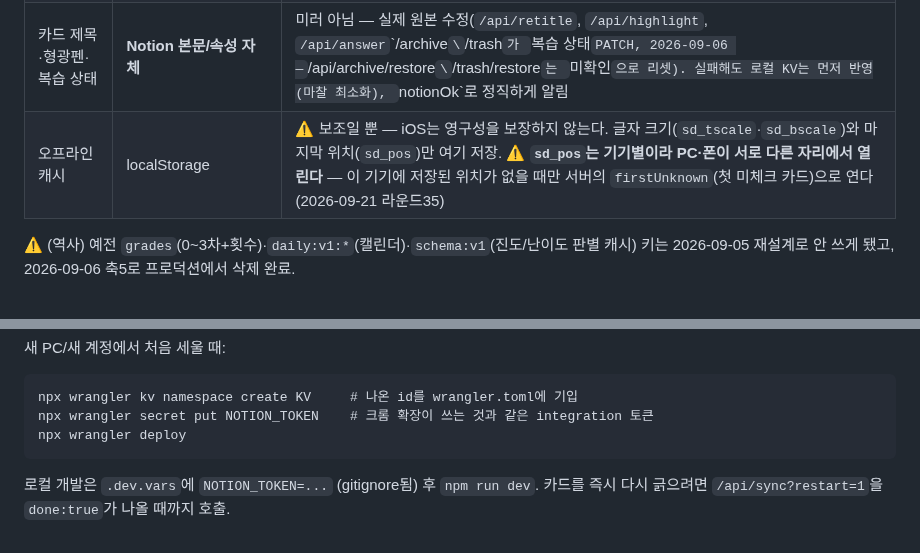
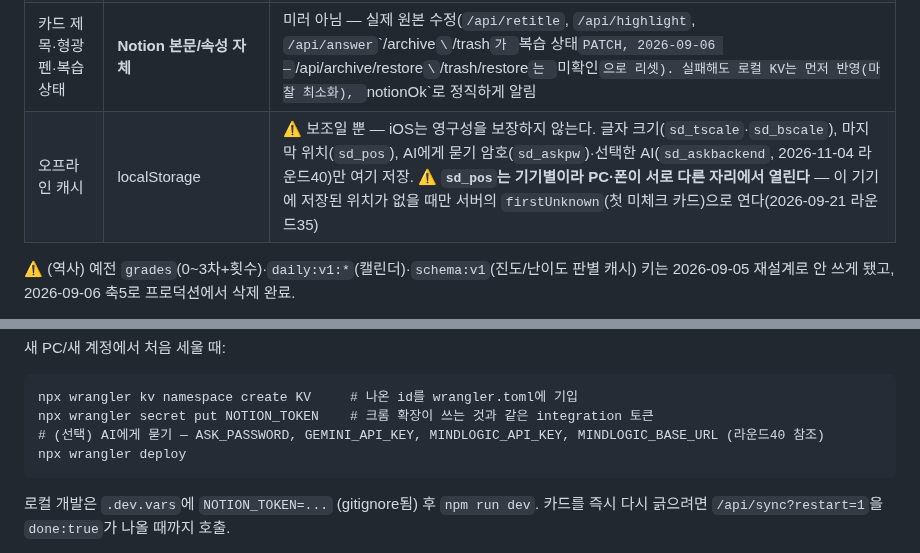
Before and after one commit to mw3love/Shorts_Eng_260903, a Markdown page: CLAUDE.md, 2 parts joined by grey strips. Rendered like a GitHub page.

Commit message:
docs: doc-sync — localStorage 키·새 PC 설정에 AI 묻기 항목 반영
Co-Authored-By: Claude Opus 5.5 <noreply@anthropic.com>

````diff
--- a/CLAUDE.md
+++ b/CLAUDE.md
@@ -689,7 +689,7 @@ pageId를 키로 학습 이력을 저장하면 재저장 한 번에 그 카드
 | 동기화 커서 | Worker KV `sync:state` | 진행 중일 때만 존재. 끝나면 삭제 |
 | `복습 상태` 컬럼명 캐시 | Worker KV `reviewSchema:v1` | `{ prop: string\|null }`(2026-09-06). 하드코딩 대신 옵션 내용으로 찾은 결과 — 컬럼명이 바뀌면 `wrangler kv key delete`로 지우면 다시 찾는다 |
 | 카드 제목·형광펜·복습 상태 | **Notion 본문/속성 자체** | 미러 아님 — 실제 원본 수정(`/api/retitle`, `/api/highlight`, `/api/answer`\`/archive`\`/trash`가 `복습 상태` PATCH, 2026-09-06 — `/api/archive/restore`\`/trash/restore`는 `미확인`으로 리셋). 실패해도 로컬 KV는 먼저 반영(마찰 최소화), `notionOk`로 정직하게 알림 |
-| 오프라인 캐시 | localStorage | ⚠ 보조일 뿐 — iOS는 영구성을 보장하지 않는다. 글자 크기(`sd_tscale`·`sd_bscale`)와 마지막 위치(`sd_pos`)만 여기 저장. ⚠ **`sd_pos`는 기기별이라 PC·폰이 서로 다른 자리에서 열린다** — 이 기기에 저장된 위치가 없을 때만 서버의 `firstUnknown`(첫 미체크 카드)으로 연다(2026-09-21 라운드35) |
+| 오프라인 캐시 | localStorage | ⚠ 보조일 뿐 — iOS는 영구성을 보장하지 않는다. 글자 크기(`sd_tscale`·`sd_bscale`), 마지막 위치(`sd_pos`), AI에게 묻기 암호(`sd_askpw`)·선택한 AI(`sd_askbackend`, 2026-11-04 라운드40)만 여기 저장. ⚠ **`sd_pos`는 기기별이라 PC·폰이 서로 다른 자리에서 열린다** — 이 기기에 저장된 위치가 없을 때만 서버의 `firstUnknown`(첫 미체크 카드)으로 연다(2026-09-21 라운드35) |
 
 ⚠ (역사) 예전 `grades`(0~3차+횟수)·`daily:v1:*`(캘린더)·`schema:v1`(진도/난이도 판별 캐시)
 키는 2026-09-05 재설계로 안 쓰게 됐고, 2026-09-06 축5로 프로덕션에서 삭제 완료.
@@ -711,6 +711,7 @@ pageId를 키로 학습 이력을 저장하면 재저장 한 번에 그 카드
 ```
 npx wrangler kv namespace create KV     # 나온 id를 wrangler.toml에 기입
 npx wrangler secret put NOTION_TOKEN    # 크롬 확장이 쓰는 것과 같은 integration 토큰
+# (선택) AI에게 묻기 — ASK_PASSWORD, GEMINI_API_KEY, MINDLOGIC_API_KEY, MINDLOGIC_BASE_URL (라운드40 참조)
 npx wrangler deploy
 ```
 
````
